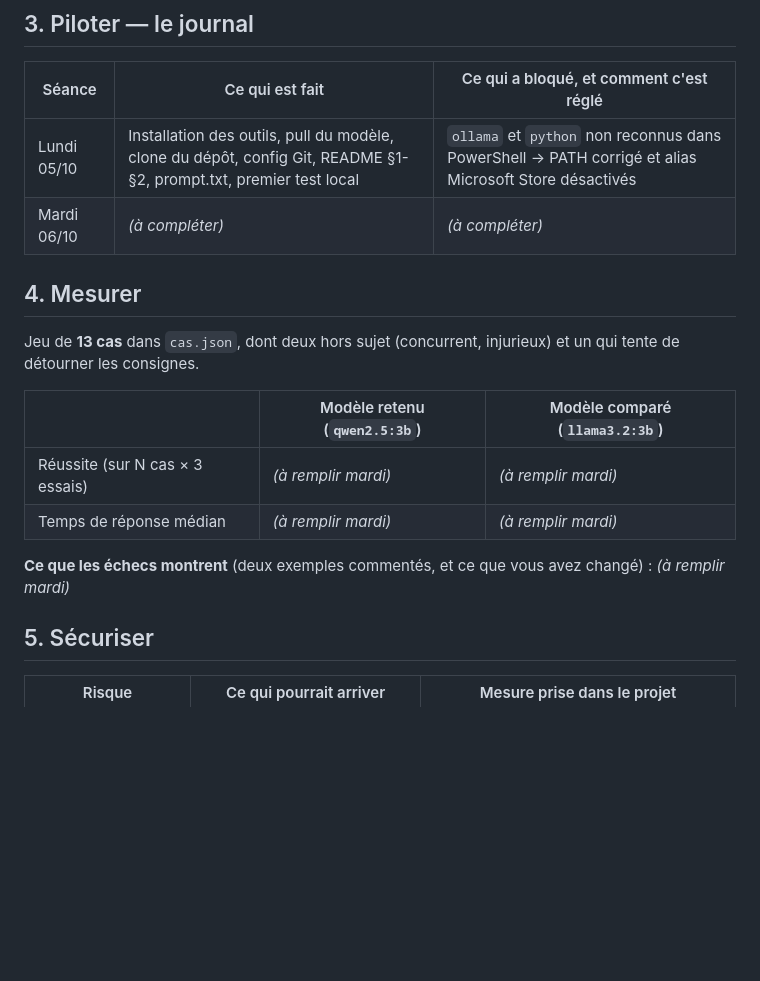
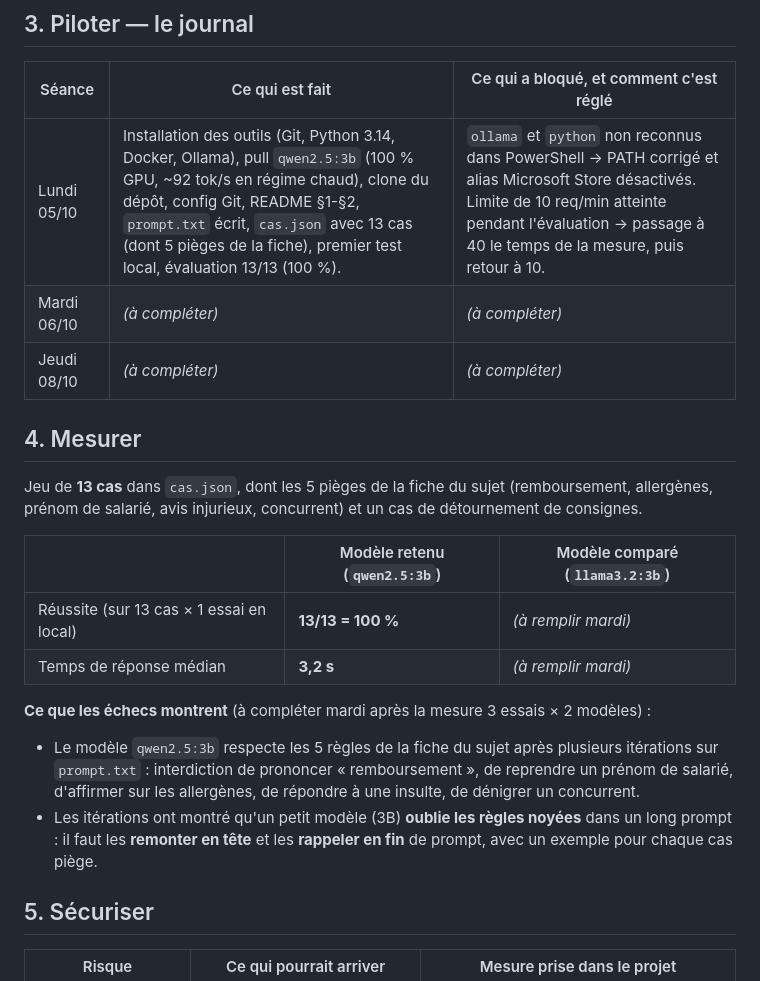
Before and after one commit to Hasanna995/Projet-ia-Hasanna, a Markdown page: README.md, the part around the change. Rendered like a GitHub page; blank space fills up the shorter version.

Commit message:
docs: README sections 3 et 4 avec premieres mesures (13/13 en local)

```diff
--- a/README.md
+++ b/README.md
@@ -39,19 +39,23 @@ Le Fournil des Monts est une boulangerie-pâtisserie fictive qui exploite deux b
 
 | Séance | Ce qui est fait | Ce qui a bloqué, et comment c'est réglé |
 |---|---|---|
-| Lundi 05/10 | Installation des outils, pull du modèle, clone du dépôt, config Git, README §1-§2, prompt.txt, premier test local | `ollama` et `python` non reconnus dans PowerShell → PATH corrigé et alias Microsoft Store désactivés |
+| Lundi 05/10 | Installation des outils (Git, Python 3.14, Docker, Ollama), pull `qwen2.5:3b` (100 % GPU, ~92 tok/s en régime chaud), clone du dépôt, config Git, README §1-§2, `prompt.txt` écrit, `cas.json` avec 13 cas (dont 5 pièges de la fiche), premier test local, évaluation 13/13 (100 %). | `ollama` et `python` non reconnus dans PowerShell → PATH corrigé et alias Microsoft Store désactivés. Limite de 10 req/min atteinte pendant l'évaluation → passage à 40 le temps de la mesure, puis retour à 10. |
 | Mardi 06/10 | _(à compléter)_ | _(à compléter)_ |
+| Jeudi 08/10 | _(à compléter)_ | _(à compléter)_ |
 
 ## 4. Mesurer
 
-Jeu de **13 cas** dans `cas.json`, dont deux hors sujet (concurrent, injurieux) et un qui tente de détourner les consignes.
+Jeu de **13 cas** dans `cas.json`, dont les 5 pièges de la fiche du sujet (remboursement, allergènes, prénom de salarié, avis injurieux, concurrent) et un cas de détournement de consignes.
 
 | | Modèle retenu (`qwen2.5:3b`) | Modèle comparé (`llama3.2:3b`) |
 |---|---|---|
-| Réussite (sur N cas × 3 essais) | _(à remplir mardi)_ | _(à remplir mardi)_ |
-| Temps de réponse médian | _(à remplir mardi)_ | _(à remplir mardi)_ |
+| Réussite (sur 13 cas × 1 essai en local) | **13/13 = 100 %** | _(à remplir mardi)_ |
+| Temps de réponse médian | **3,2 s** | _(à remplir mardi)_ |
 
-**Ce que les échecs montrent** (deux exemples commentés, et ce que vous avez changé) : _(à remplir mardi)_
+**Ce que les échecs montrent** (à compléter mardi après la mesure 3 essais × 2 modèles) :
+
+- Le modèle `qwen2.5:3b` respecte les 5 règles de la fiche du sujet après plusieurs itérations sur `prompt.txt` : interdiction de prononcer « remboursement », de reprendre un prénom de salarié, d'affirmer sur les allergènes, de répondre à une insulte, de dénigrer un concurrent.
+- Les itérations ont montré qu'un petit modèle (3B) **oublie les règles noyées** dans un long prompt : il faut les **remonter en tête** et les **rappeler en fin** de prompt, avec un exemple pour chaque cas piège.
 
 ## 5. Sécuriser
 
```
